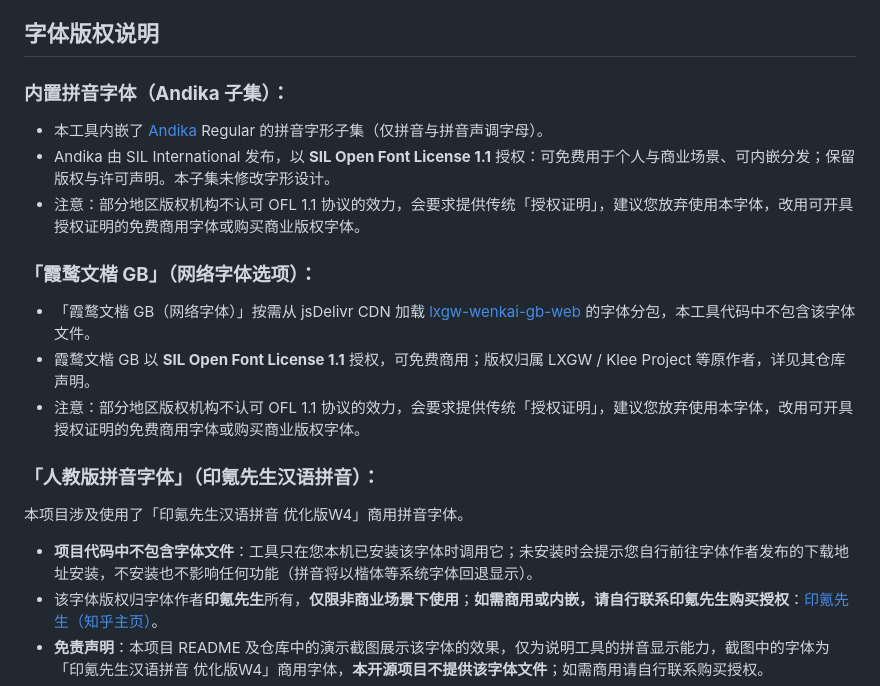
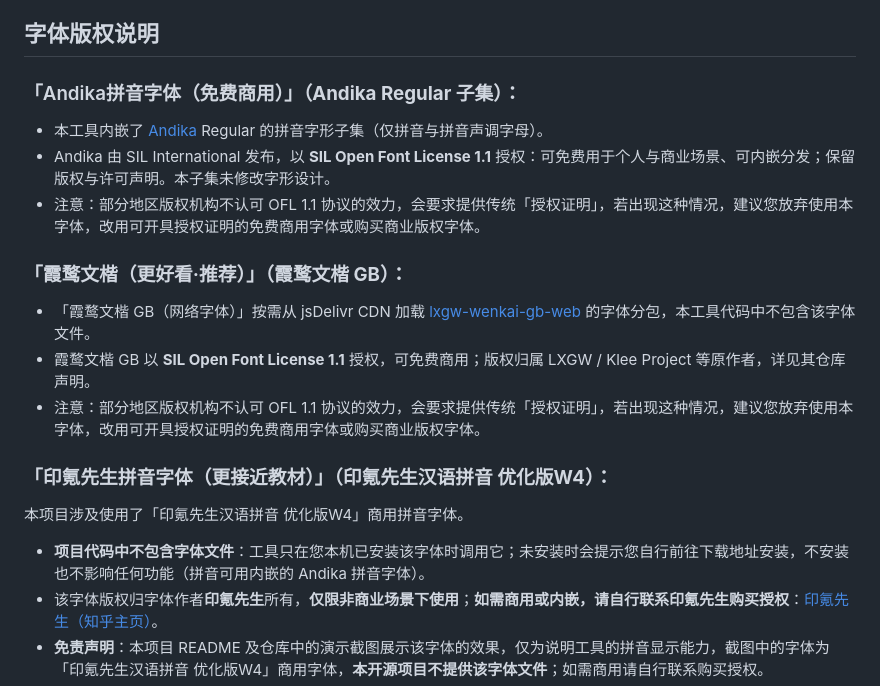
Before and after one commit to 6shell/pinyin-annotator, a Markdown page: README.md, the part around the change. GitHub-like rendering.

Commit message:
改下说明

```diff
--- a/README.md
+++ b/README.md
@@ -100,23 +100,23 @@
 
 ## 字体版权说明
 
-### **内置拼音字体（Andika 子集）**：
+### 「Andika拼音字体（免费商用）」**（Andika Regular 子集）**：
 
 - 本工具内嵌了 [Andika](https://software.sil.org/andika/) Regular 的拼音字形子集（仅拼音与拼音声调字母）。
 - Andika 由 SIL International 发布，以 **SIL Open Font License 1.1** 授权：可免费用于个人与商业场景、可内嵌分发；保留版权与许可声明。本子集未修改字形设计。
-- 注意：部分地区版权机构不认可 OFL 1.1 协议的效力，会要求提供传统「授权证明」，建议您放弃使用本字体，改用可开具授权证明的免费商用字体或购买商业版权字体。
+- 注意：部分地区版权机构不认可 OFL 1.1 协议的效力，会要求提供传统「授权证明」，若出现这种情况，建议您放弃使用本字体，改用可开具授权证明的免费商用字体或购买商业版权字体。
 
-### **「霞鹜文楷 GB」（网络字体选项）**：
+### **「霞鹜文楷（更好看·推荐）」（霞鹜文楷 GB）**：
 
 - 「霞鹜文楷 GB（网络字体）」按需从 jsDelivr CDN 加载 [lxgw-wenkai-gb-web](https://github.com/CMBill/lxgw-wenkai-gb-web) 的字体分包，本工具代码中不包含该字体文件。
 - 霞鹜文楷 GB 以 **SIL Open Font License 1.1** 授权，可免费商用；版权归属 LXGW / Klee Project 等原作者，详见其仓库声明。
-- 注意：部分地区版权机构不认可 OFL 1.1 协议的效力，会要求提供传统「授权证明」，建议您放弃使用本字体，改用可开具授权证明的免费商用字体或购买商业版权字体。
+- 注意：部分地区版权机构不认可 OFL 1.1 协议的效力，会要求提供传统「授权证明」，若出现这种情况，建议您放弃使用本字体，改用可开具授权证明的免费商用字体或购买商业版权字体。
 
-### **「人教版拼音字体」（印氪先生汉语拼音）**：
+### **「印氪先生拼音字体（更接近教材）」（印氪先生汉语拼音 优化版W4）**：
 
 本项目涉及使用了「印氪先生汉语拼音 优化版W4」商用拼音字体。
 
-- **项目代码中不包含字体文件**：工具只在您本机已安装该字体时调用它；未安装时会提示您自行前往字体作者发布的下载地址安装，不安装也不影响任何功能（拼音将以楷体等系统字体回退显示）。
+- **项目代码中不包含字体文件**：工具只在您本机已安装该字体时调用它；未安装时会提示您自行前往下载地址安装，不安装也不影响任何功能（拼音可用内嵌的 Andika 拼音字体）。
 - 该字体版权归字体作者**印氪先生**所有，**仅限非商业场景下使用**；**如需商用或内嵌，请自行联系印氪先生购买授权**：[印氪先生（知乎主页）](https://www.zhihu.com/people/zou-wen-biao)。
 - **免责声明**：本项目 README 及仓库中的演示截图展示该字体的效果，仅为说明工具的拼音显示能力，截图中的字体为「印氪先生汉语拼音 优化版W4」商用字体，**本开源项目不提供该字体文件**；如需商用请自行联系购买授权。
 - 提醒：您电脑 / 手机里的黑体、宋体、雅黑等同样是有版权的字体。网页调用本地已安装字体是允许的，但把他们打印为成品分发使用时，请留意所用字体的授权范围。
```
